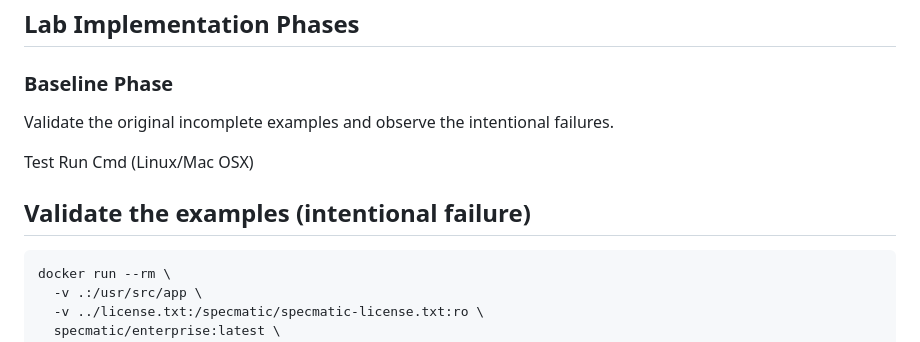
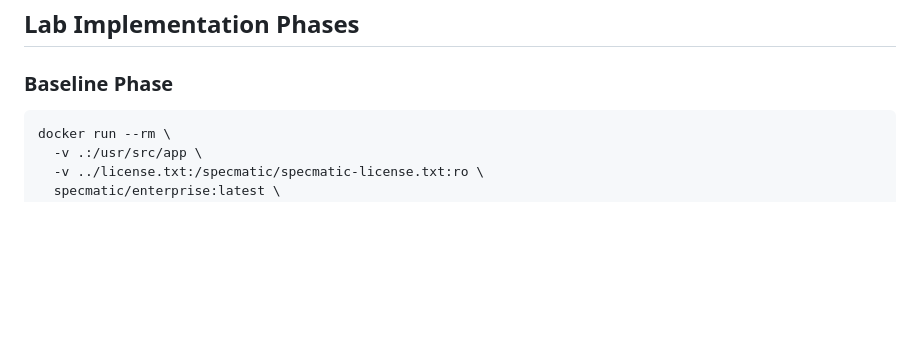
Before and after one commit to specmatic/labs, a Markdown page: partial-examples/README.md, the part around the change. Rendered like a GitHub page; blank space fills up the shorter version.

Commit message:
Renamed to baseline - consistency with others

````diff
--- a/partial-examples/README.md
+++ b/partial-examples/README.md
@@ -38,11 +38,6 @@ Some APIs may have a lot of transient, but mandatory fields which does not matte
 ## Lab Implementation Phases
 
 ### Baseline Phase
-
-Validate the original incomplete examples and observe the intentional failures.
-
-Test Run Cmd (Linux/Mac OSX)
-## Validate the examples (intentional failure)
 
 ```shell
 docker run --rm \
````
